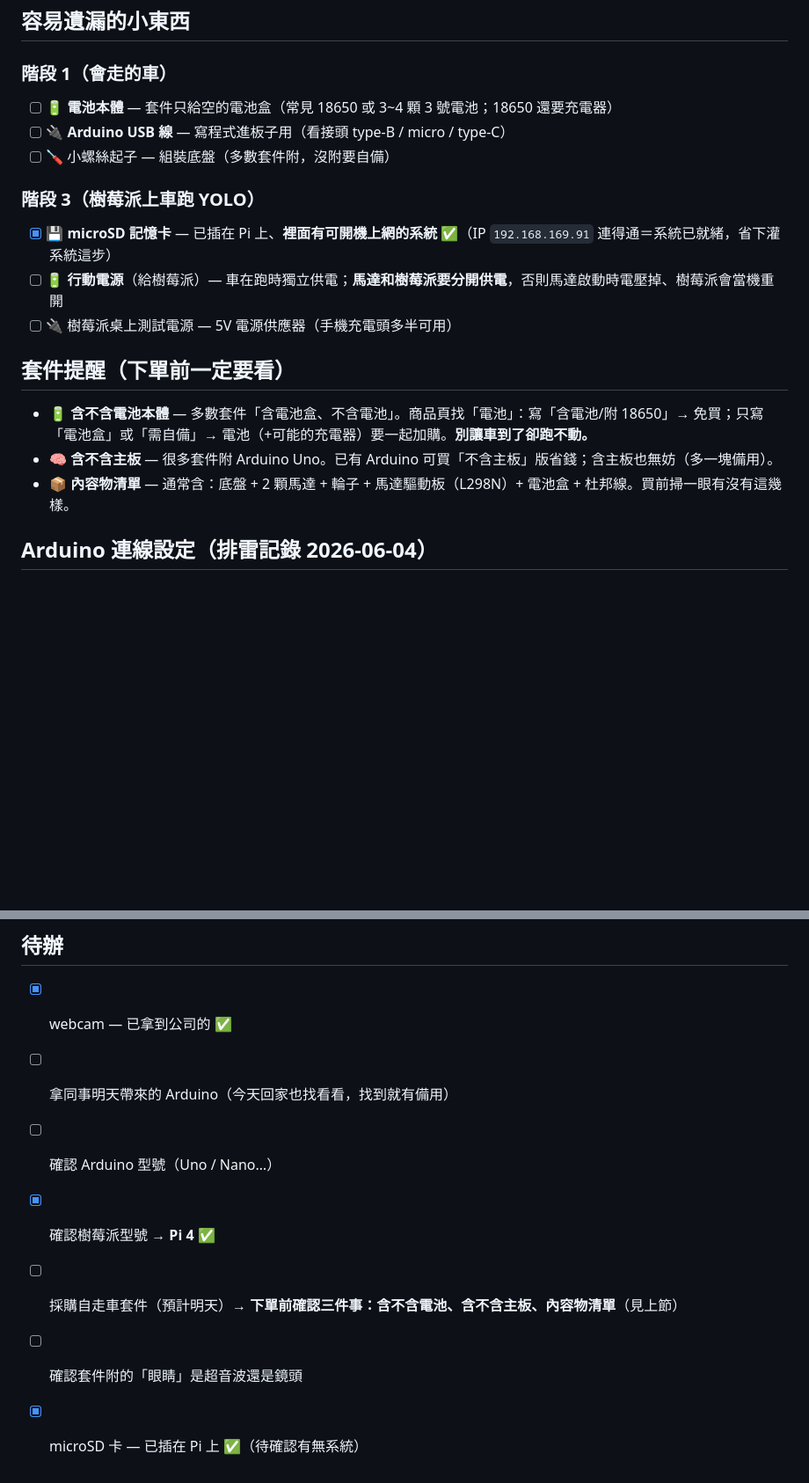
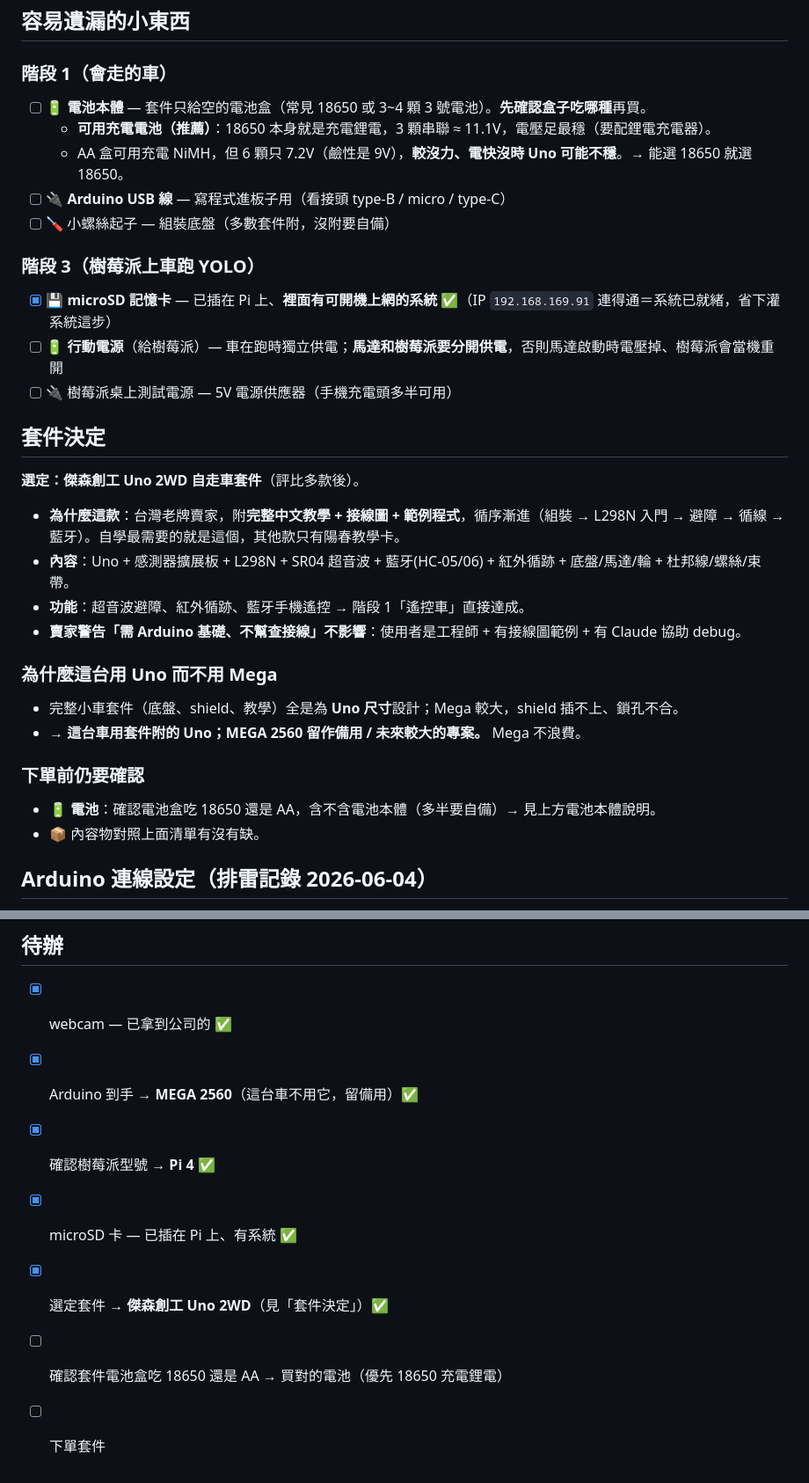
Before and after one commit to joechiboo/greenkeeper, a Markdown page: docs/hardware-inventory.md, 2 parts joined by grey strips. Shown at 88% size. Drawn GitHub-style; blank space fills up the shorter version.

```diff
--- a/docs/hardware-inventory.md
+++ b/docs/hardware-inventory.md
@@ -32,7 +32,9 @@
 
 ### 階段 1（會走的車）
 
-- [ ] 🔋 **電池本體** — 套件只給空的電池盒（常見 18650 或 3~4 顆 3 號電池；18650 還要充電器）
+- [ ] 🔋 **電池本體** — 套件只給空的電池盒（常見 18650 或 3~4 顆 3 號電池）。**先確認盒子吃哪種**再買。
+  - **可用充電電池（推薦）**：18650 本身就是充電鋰電，3 顆串聯 ≈ 11.1V，電壓足最穩（要配鋰電充電器）。
+  - AA 盒可用充電 NiMH，但 6 顆只 7.2V（鹼性是 9V），**較沒力、電快沒時 Uno 可能不穩**。→ 能選 18650 就選 18650。
 - [ ] 🔌 **Arduino USB 線** — 寫程式進板子用（看接頭 type-B / micro / type-C）
 - [ ] 🪛 小螺絲起子 — 組裝底盤（多數套件附，沒附要自備）
 
@@ -42,11 +44,24 @@
 - [ ] 🔋 **行動電源**（給樹莓派）— 車在跑時獨立供電；**馬達和樹莓派要分開供電**，否則馬達啟動時電壓掉、樹莓派會當機重開
 - [ ] 🔌 樹莓派桌上測試電源 — 5V 電源供應器（手機充電頭多半可用）
 
-## 套件提醒（下單前一定要看）
+## 套件決定
 
-- 🔋 **含不含電池本體** — 多數套件「含電池盒、不含電池」。商品頁找「電池」：寫「含電池/附 18650」→ 免買；只寫「電池盒」或「需自備」→ 電池（+可能的充電器）要一起加購。**別讓車到了卻跑不動。**
-- 🧠 **含不含主板** — 很多套件附 Arduino Uno。已有 Arduino 可買「不含主板」版省錢；含主板也無妨（多一塊備用）。
-- 📦 **內容物清單** — 通常含：底盤 + 2 顆馬達 + 輪子 + 馬達驅動板（L298N）+ 電池盒 + 杜邦線。買前掃一眼有沒有這幾樣。
+**選定：傑森創工 Uno 2WD 自走車套件**（評比多款後）。
+
+- **為什麼這款**：台灣老牌賣家，附**完整中文教學 + 接線圖 + 範例程式**，循序漸進（組裝 → L298N 入門 → 避障 → 循線 → 藍牙）。自學最需要的就是這個，其他款只有陽春教學卡。
+- **內容**：Uno + 感測器擴展板 + L298N + SR04 超音波 + 藍牙(HC-05/06) + 紅外循跡 + 底盤/馬達/輪 + 杜邦線/螺絲/束帶。
+- **功能**：超音波避障、紅外循跡、藍牙手機遙控 → 階段 1「遙控車」直接達成。
+- **賣家警告「需 Arduino 基礎、不幫查接線」不影響**：使用者是工程師 + 有接線圖範例 + 有 Claude 協助 debug。
+
+### 為什麼這台用 Uno 而不用 Mega
+
+- 完整小車套件（底盤、shield、教學）全是為 **Uno 尺寸**設計；Mega 較大，shield 插不上、鎖孔不合。
+- → **這台車用套件附的 Uno；MEGA 2560 留作備用 / 未來較大的專案。** Mega 不浪費。
+
+### 下單前仍要確認
+
+- 🔋 **電池**：確認電池盒吃 18650 還是 AA，含不含電池本體（多半要自備）→ 見上方電池本體說明。
+- 📦 內容物對照上面清單有沒有缺。
 
 ## Arduino 連線設定（排雷記錄 2026-06-04）
 
@@ -66,9 +81,9 @@
 ## 待辦
 
 - [x] webcam — 已拿到公司的 ✅
-- [ ] 拿同事明天帶來的 Arduino（今天回家也找看看，找到就有備用）
-- [ ] 確認 Arduino 型號（Uno / Nano…）
+- [x] Arduino 到手 → **MEGA 2560**（這台車不用它，留備用）✅
 - [x] 確認樹莓派型號 → **Pi 4** ✅
-- [ ] 採購自走車套件（預計明天）→ **下單前確認三件事：含不含電池、含不含主板、內容物清單**（見上節）
-- [ ] 確認套件附的「眼睛」是超音波還是鏡頭
-- [x] microSD 卡 — 已插在 Pi 上 ✅（待確認有無系統）
+- [x] microSD 卡 — 已插在 Pi 上、有系統 ✅
+- [x] 選定套件 → **傑森創工 Uno 2WD**（見「套件決定」）✅
+- [ ] 確認套件電池盒吃 18650 還是 AA → 買對的電池（優先 18650 充電鋰電）
+- [ ] 下單套件
```
Also changed, not shown: other parts of docs/hardware-inventory.md (+2 -2 lines), docs/hardware-roadmap.md (+30 -3 lines).
